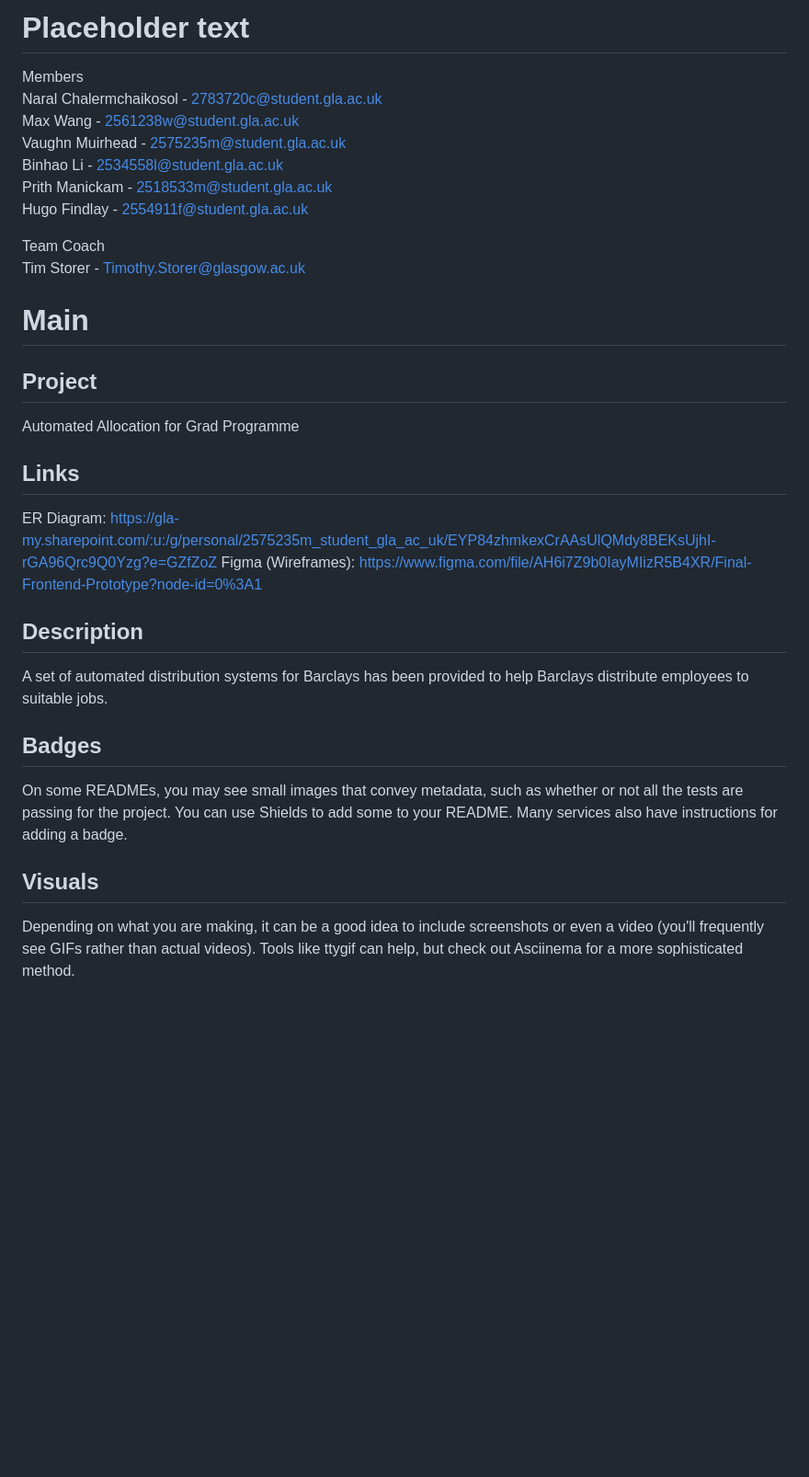
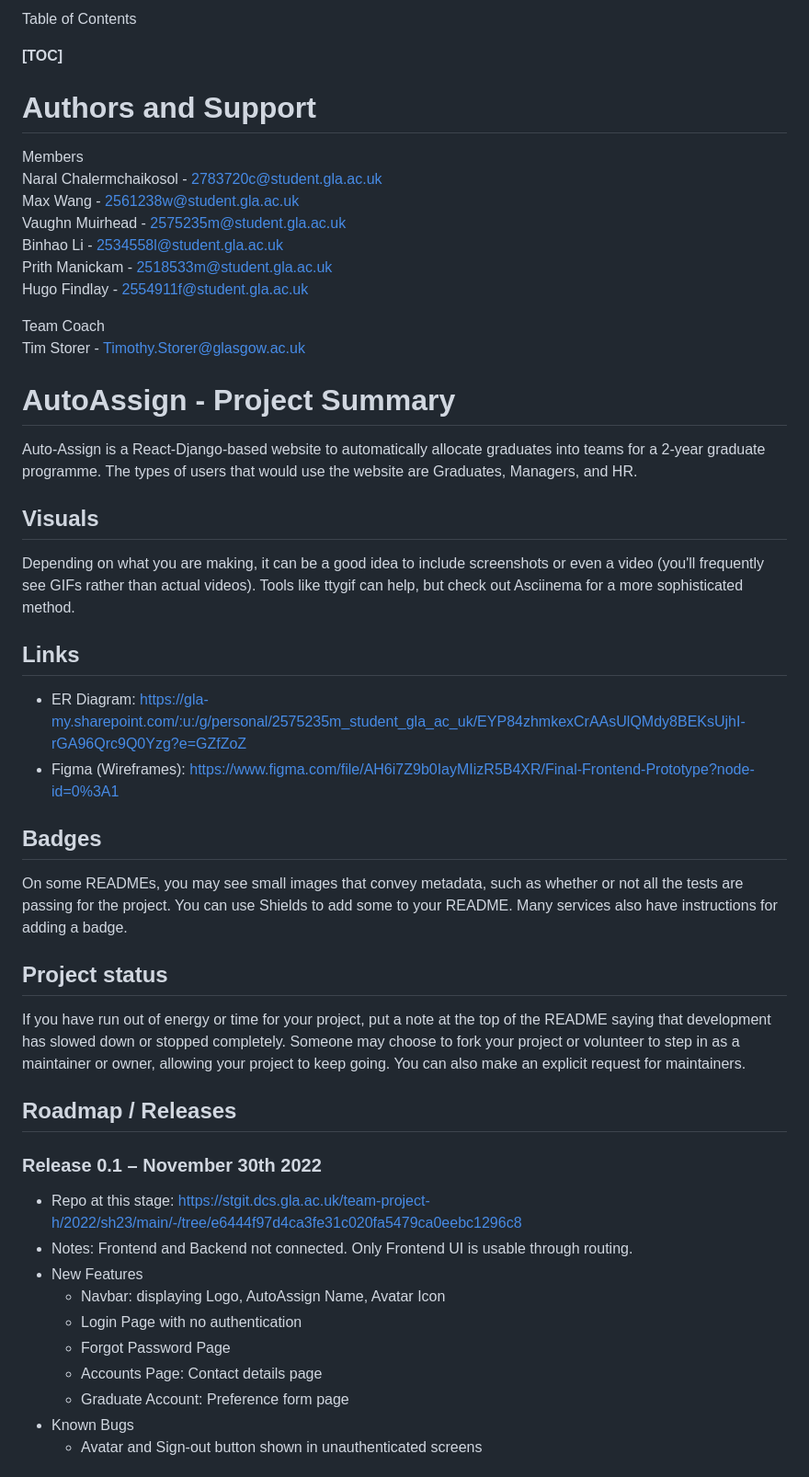
Before and after one commit to UofG-AutoAssign/AutoAssign, a Markdown page: README.md, the part around the change printed below. Shown: that part at 92% size. Rendered like a GitHub page; blank space fills up the shorter version.

```diff
--- a/README.md
+++ b/README.md
@@ -1,4 +1,9 @@
-# Placeholder text
+Table of Contents
+
+__[TOC]__
+
+
+# Authors and Support
 
 Members
 Naral Chalermchaikosol - 2783720c@student.gla.ac.uk
@@ -11,29 +16,38 @@ Hugo Findlay - 2554911f@student.gla.ac.uk
 Team Coach
 Tim Storer - Timothy.Storer@glasgow.ac.uk
 
-# Main
 
+# AutoAssign - Project Summary
+Auto-Assign is a React-Django-based website to automatically allocate graduates into teams for a 2-year graduate programme. The types of users that would use the website are Graduates, Managers, and HR.
 
+## Visuals
 
-## Project
-Automated Allocation for Grad Programme
-
+Depending on what you are making, it can be a good idea to include screenshots or even a video (you'll frequently see GIFs rather than actual videos). Tools like ttygif can help, but check out Asciinema for a more sophisticated method.
 
 ## Links
-ER Diagram: https://gla-my.sharepoint.com/:u:/g/personal/2575235m_student_gla_ac_uk/EYP84zhmkexCrAAsUlQMdy8BEKsUjhI-rGA96Qrc9Q0Yzg?e=GZfZoZ
-Figma (Wireframes): https://www.figma.com/file/AH6i7Z9b0IayMIizR5B4XR/Final-Frontend-Prototype?node-id=0%3A1
-
-
-## Description
-
-A set of automated distribution systems for Barclays has been provided to help Barclays distribute employees to suitable jobs.
+- ER Diagram: https://gla-my.sharepoint.com/:u:/g/personal/2575235m_student_gla_ac_uk/EYP84zhmkexCrAAsUlQMdy8BEKsUjhI-rGA96Qrc9Q0Yzg?e=GZfZoZ
+- Figma (Wireframes): https://www.figma.com/file/AH6i7Z9b0IayMIizR5B4XR/Final-Frontend-Prototype?node-id=0%3A1
 
 
 ## Badges
 
 On some READMEs, you may see small images that convey metadata, such as whether or not all the tests are passing for the project. You can use Shields to add some to your README. Many services also have instructions for adding a badge.
 
+## Project status
 
-## Visuals
+If you have run out of energy or time for your project, put a note at the top of the README saying that development has slowed down or stopped completely. Someone may choose to fork your project or volunteer to step in as a maintainer or owner, allowing your project to keep going. You can also make an explicit request for maintainers.
 
-Depending on what you are making, it can be a good idea to include screenshots or even a video (you'll frequently see GIFs rather than actual videos). Tools like ttygif can help, but check out Asciinema for a more sophisticated method.
+## Roadmap / Releases
+
+### Release 0.1 – November 30th 2022
+-	Repo at this stage: https://stgit.dcs.gla.ac.uk/team-project-h/2022/sh23/main/-/tree/e6444f97d4ca3fe31c020fa5479ca0eebc1296c8
+-	Notes: Frontend and Backend not connected. Only Frontend UI is usable through routing.
+-	New Features
+	- Navbar: displaying Logo, AutoAssign Name, Avatar Icon
+	- Login Page with no authentication
+	- Forgot Password Page
+	- Accounts Page: Contact details page
+	- Graduate Account: Preference form page
+-	Known Bugs
+	- Avatar and Sign-out button shown in unauthenticated screens
+
```
Also changed, not shown: other parts of README.md (+78 -36 lines).
